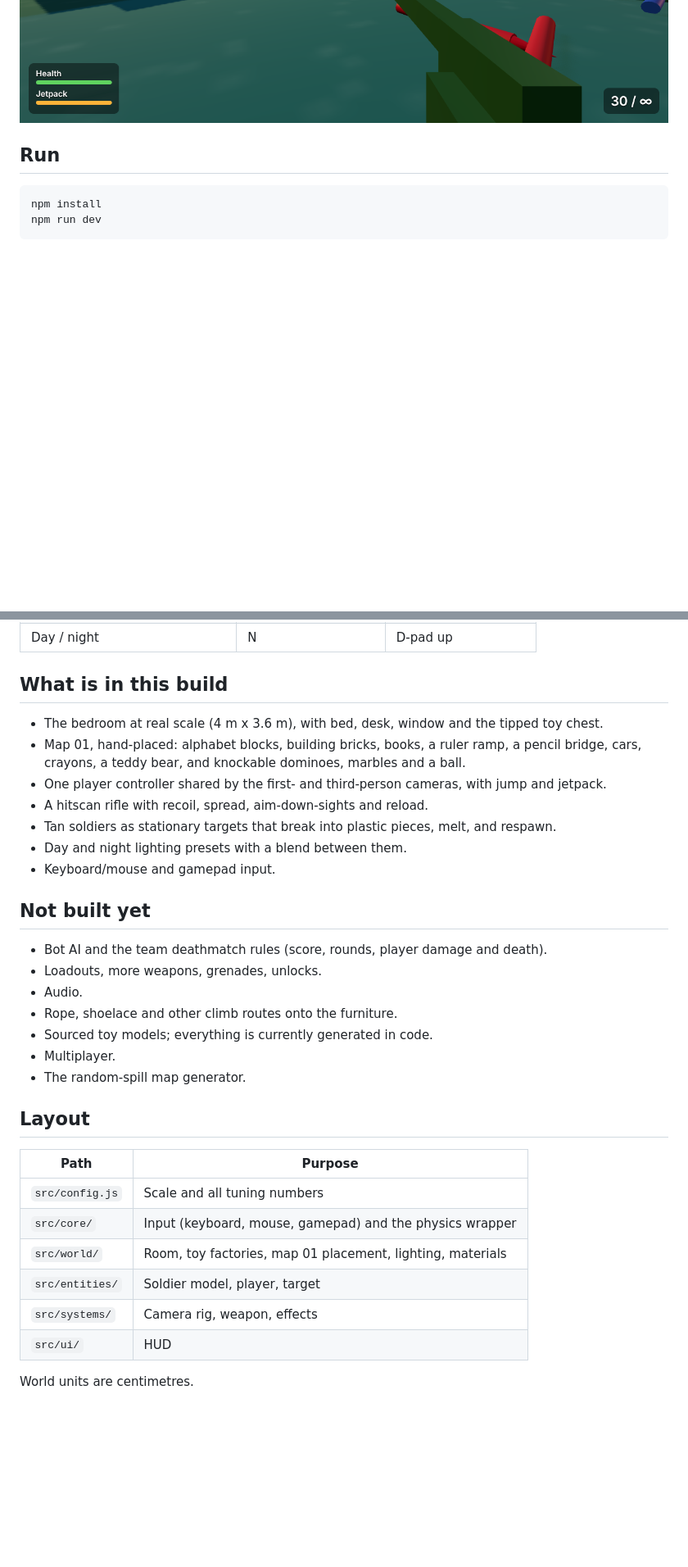
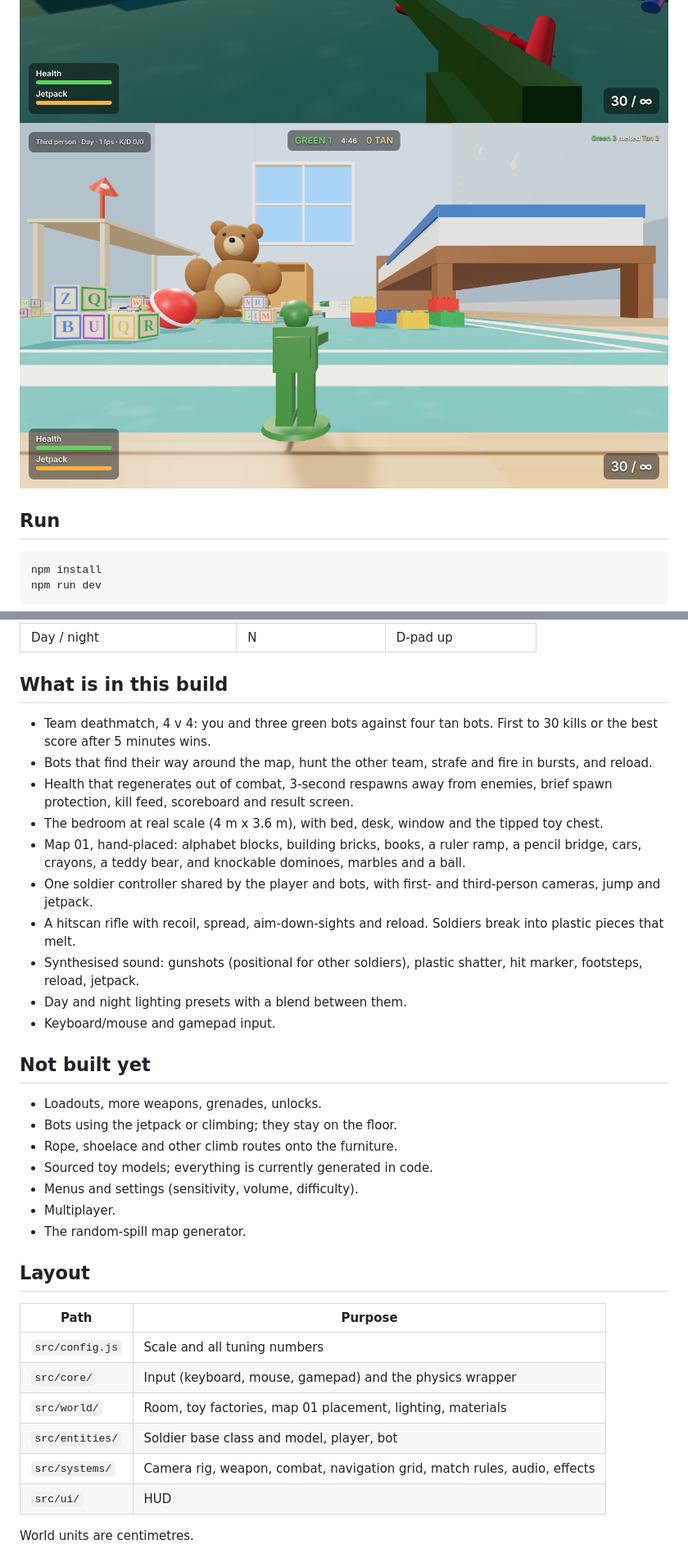
Before and after one commit to Stay03/aa, a Markdown page: toy-soldiers/README.md, 2 parts joined by grey strips. Shown at 82% size. Rendered like a GitHub page; pictures changed too: toy-soldiers/docs/match.png (added); blank space fills up the shorter version.

```diff
--- a/toy-soldiers/README.md
+++ b/toy-soldiers/README.md
@@ -6,6 +6,7 @@ toy chest has tipped over and its contents are the map.
 
 ![Day, third person](docs/day-third-person.png)
 ![Night, first person](docs/night-first-person.png)
+![Match HUD](docs/match.png)
 
 ## Run
 
@@ -30,21 +31,24 @@ Open the printed URL in a desktop browser and click to play.
 
 ## What is in this build
 
+- Team deathmatch, 4 v 4: you and three green bots against four tan bots. First to 30 kills or the best score after 5 minutes wins.
+- Bots that find their way around the map, hunt the other team, strafe and fire in bursts, and reload.
+- Health that regenerates out of combat, 3-second respawns away from enemies, brief spawn protection, kill feed, scoreboard and result screen.
 - The bedroom at real scale (4 m x 3.6 m), with bed, desk, window and the tipped toy chest.
 - Map 01, hand-placed: alphabet blocks, building bricks, books, a ruler ramp, a pencil bridge, cars, crayons, a teddy bear, and knockable dominoes, marbles and a ball.
-- One player controller shared by the first- and third-person cameras, with jump and jetpack.
-- A hitscan rifle with recoil, spread, aim-down-sights and reload.
-- Tan soldiers as stationary targets that break into plastic pieces, melt, and respawn.
+- One soldier controller shared by the player and bots, with first- and third-person cameras, jump and jetpack.
+- A hitscan rifle with recoil, spread, aim-down-sights and reload. Soldiers break into plastic pieces that melt.
+- Synthesised sound: gunshots (positional for other soldiers), plastic shatter, hit marker, footsteps, reload, jetpack.
 - Day and night lighting presets with a blend between them.
 - Keyboard/mouse and gamepad input.
 
 ## Not built yet
 
-- Bot AI and the team deathmatch rules (score, rounds, player damage and death).
 - Loadouts, more weapons, grenades, unlocks.
-- Audio.
+- Bots using the jetpack or climbing; they stay on the floor.
 - Rope, shoelace and other climb routes onto the furniture.
 - Sourced toy models; everything is currently generated in code.
+- Menus and settings (sensitivity, volume, difficulty).
 - Multiplayer.
 - The random-spill map generator.
 
@@ -55,8 +59,8 @@ Open the printed URL in a desktop browser and click to play.
 | `src/config.js` | Scale and all tuning numbers |
 | `src/core/` | Input (keyboard, mouse, gamepad) and the physics wrapper |
 | `src/world/` | Room, toy factories, map 01 placement, lighting, materials |
-| `src/entities/` | Soldier model, player, target |
-| `src/systems/` | Camera rig, weapon, effects |
+| `src/entities/` | Soldier base class and model, player, bot |
+| `src/systems/` | Camera rig, weapon, combat, navigation grid, match rules, audio, effects |
 | `src/ui/` | HUD |
 
 World units are centimetres.
```
Also changed, not shown: 15 other files.
